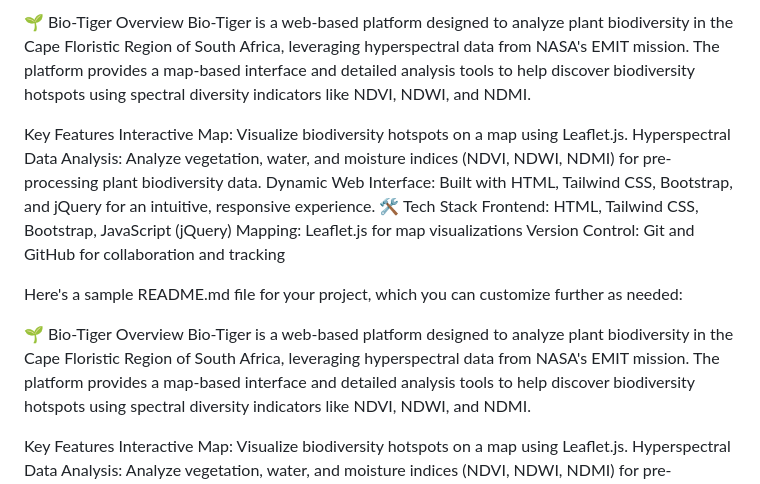
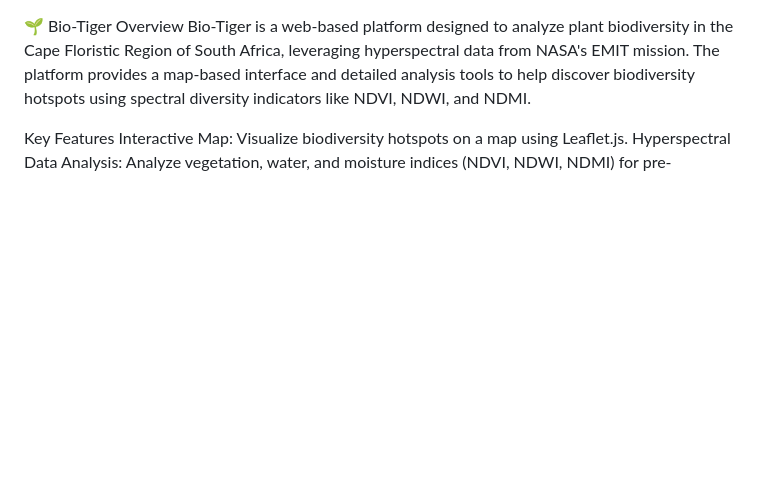
Before and after one commit to Deepakrocknow/Flora-Spots, a Markdown page: README.md, the part around the change. Drawn GitHub-style; blank space fills up the shorter version.

```diff
--- a/README.md
+++ b/README.md
@@ -1,18 +1,3 @@
-🌱 Bio-Tiger
-Overview
-Bio-Tiger is a web-based platform designed to analyze plant biodiversity in the Cape Floristic Region of South Africa, leveraging hyperspectral data from NASA's EMIT mission. The platform provides a map-based interface and detailed analysis tools to help discover biodiversity hotspots using spectral diversity indicators like NDVI, NDWI, and NDMI.
-
-Key Features
-Interactive Map: Visualize biodiversity hotspots on a map using Leaflet.js.
-Hyperspectral Data Analysis: Analyze vegetation, water, and moisture indices (NDVI, NDWI, NDMI) for pre-processing plant biodiversity data.
-Dynamic Web Interface: Built with HTML, Tailwind CSS, Bootstrap, and jQuery for an intuitive, responsive experience.
-🛠️ Tech Stack
-Frontend: HTML, Tailwind CSS, Bootstrap, JavaScript (jQuery)
-Mapping: Leaflet.js for map visualizations
-Version Control: Git and GitHub for collaboration and tracking
-
-Here's a sample README.md file for your project, which you can customize further as needed:
-
 🌱 Bio-Tiger
 Overview
 Bio-Tiger is a web-based platform designed to analyze plant biodiversity in the Cape Floristic Region of South Africa, leveraging hyperspectral data from NASA's EMIT mission. The platform provides a map-based interface and detailed analysis tools to help discover biodiversity hotspots using spectral diversity indicators like NDVI, NDWI, and NDMI.
```
